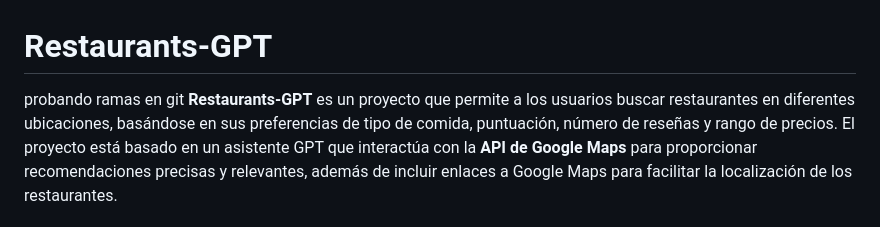
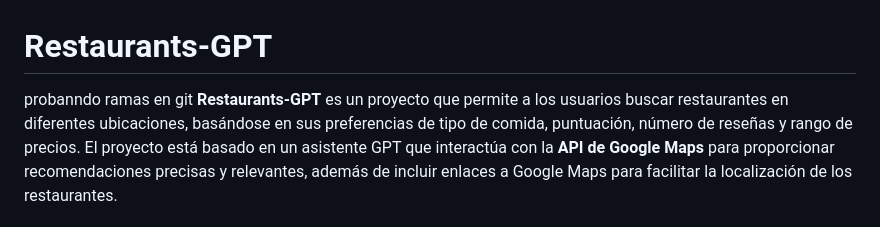
Before and after one commit to mby15/Restaurants-GPT, a Markdown page: README.md, the part around the change. GitHub-like rendering.

Commit message:
mi cambio

```diff
--- a/README.md
+++ b/README.md
@@ -1,5 +1,5 @@
 # Restaurants-GPT
- probando ramas en git
+ probanndo ramas en git
 **Restaurants-GPT** es un proyecto que permite a los usuarios buscar restaurantes en diferentes ubicaciones, basándose en sus preferencias de tipo de comida, puntuación, número de reseñas y rango de precios. El proyecto está basado en un asistente GPT que interactúa con la **API de Google Maps** para proporcionar recomendaciones precisas y relevantes, además de incluir enlaces a Google Maps para facilitar la localización de los restaurantes.
 
 ## Objetivo
```
